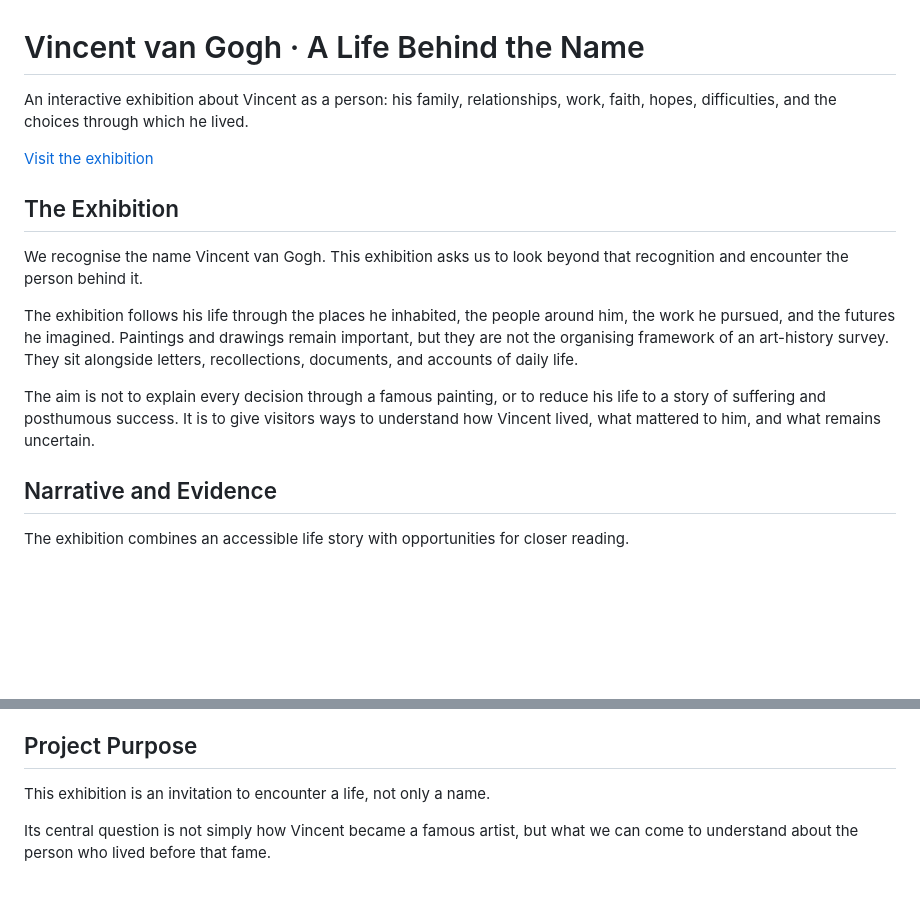
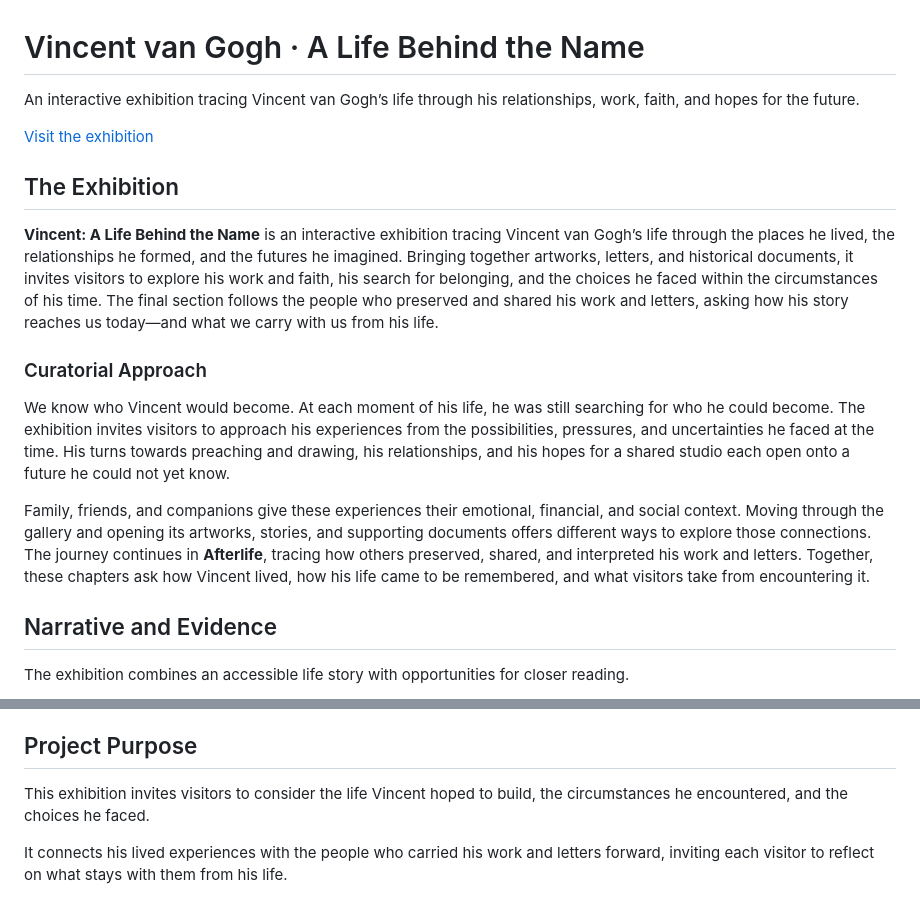
Before and after one commit to yserena60-yyy/van-gogh-gallery, a Markdown page: README.md, 2 parts joined by grey strips. GitHub-like rendering; blank space fills up the shorter version.

Commit message:
Clarify exhibition concept in English README

```diff
--- a/README.md
+++ b/README.md
@@ -1,17 +1,18 @@
 # Vincent van Gogh · A Life Behind the Name
 
-
-An interactive exhibition about Vincent as a person: his family, relationships, work, faith, hopes, difficulties, and the choices through which he lived.
+An interactive exhibition tracing Vincent van Gogh’s life through his relationships, work, faith, and hopes for the future.
 
 [Visit the exhibition](https://yserena60-yyy.github.io/van-gogh-gallery/)
 
 ## The Exhibition
 
-We recognise the name Vincent van Gogh. This exhibition asks us to look beyond that recognition and encounter the person behind it.
+**Vincent: A Life Behind the Name** is an interactive exhibition tracing Vincent van Gogh’s life through the places he lived, the relationships he formed, and the futures he imagined. Bringing together artworks, letters, and historical documents, it invites visitors to explore his work and faith, his search for belonging, and the choices he faced within the circumstances of his time. The final section follows the people who preserved and shared his work and letters, asking how his story reaches us today—and what we carry with us from his life.
 
-The exhibition follows his life through the places he inhabited, the people around him, the work he pursued, and the futures he imagined. Paintings and drawings remain important, but they are not the organising framework of an art-history survey. They sit alongside letters, recollections, documents, and accounts of daily life.
+### Curatorial Approach
 
-The aim is not to explain every decision through a famous painting, or to reduce his life to a story of suffering and posthumous success. It is to give visitors ways to understand how Vincent lived, what mattered to him, and what remains uncertain.
+We know who Vincent would become. At each moment of his life, he was still searching for who he could become. The exhibition invites visitors to approach his experiences from the possibilities, pressures, and uncertainties he faced at the time. His turns towards preaching and drawing, his relationships, and his hopes for a shared studio each open onto a future he could not yet know.
+
+Family, friends, and companions give these experiences their emotional, financial, and social context. Moving through the gallery and opening its artworks, stories, and supporting documents offers different ways to explore those connections. The journey continues in **Afterlife**, tracing how others preserved, shared, and interpreted his work and letters. Together, these chapters ask how Vincent lived, how his life came to be remembered, and what visitors take from encountering it.
 
 ## Narrative and Evidence
 
@@ -216,6 +217,6 @@ Browser preferences, such as language and sound settings, are stored locally whe
 
 ## Project Purpose
 
-This exhibition is an invitation to encounter a life, not only a name.
+This exhibition invites visitors to consider the life Vincent hoped to build, the circumstances he encountered, and the choices he faced.
 
-Its central question is not simply how Vincent became a famous artist, but what we can come to understand about the person who lived before that fame.
+It connects his lived experiences with the people who carried his work and letters forward, inviting each visitor to reflect on what stays with them from his life.
```
